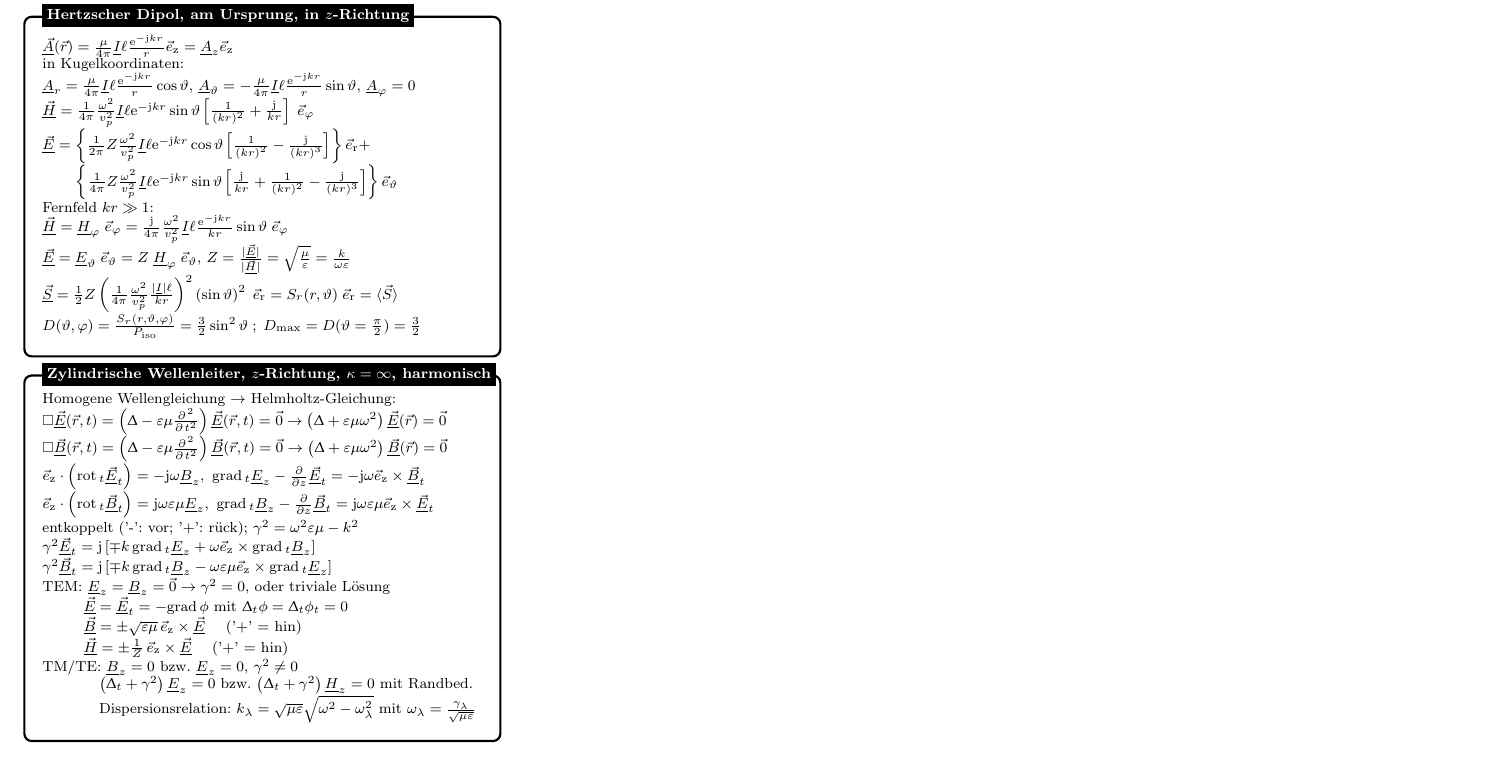
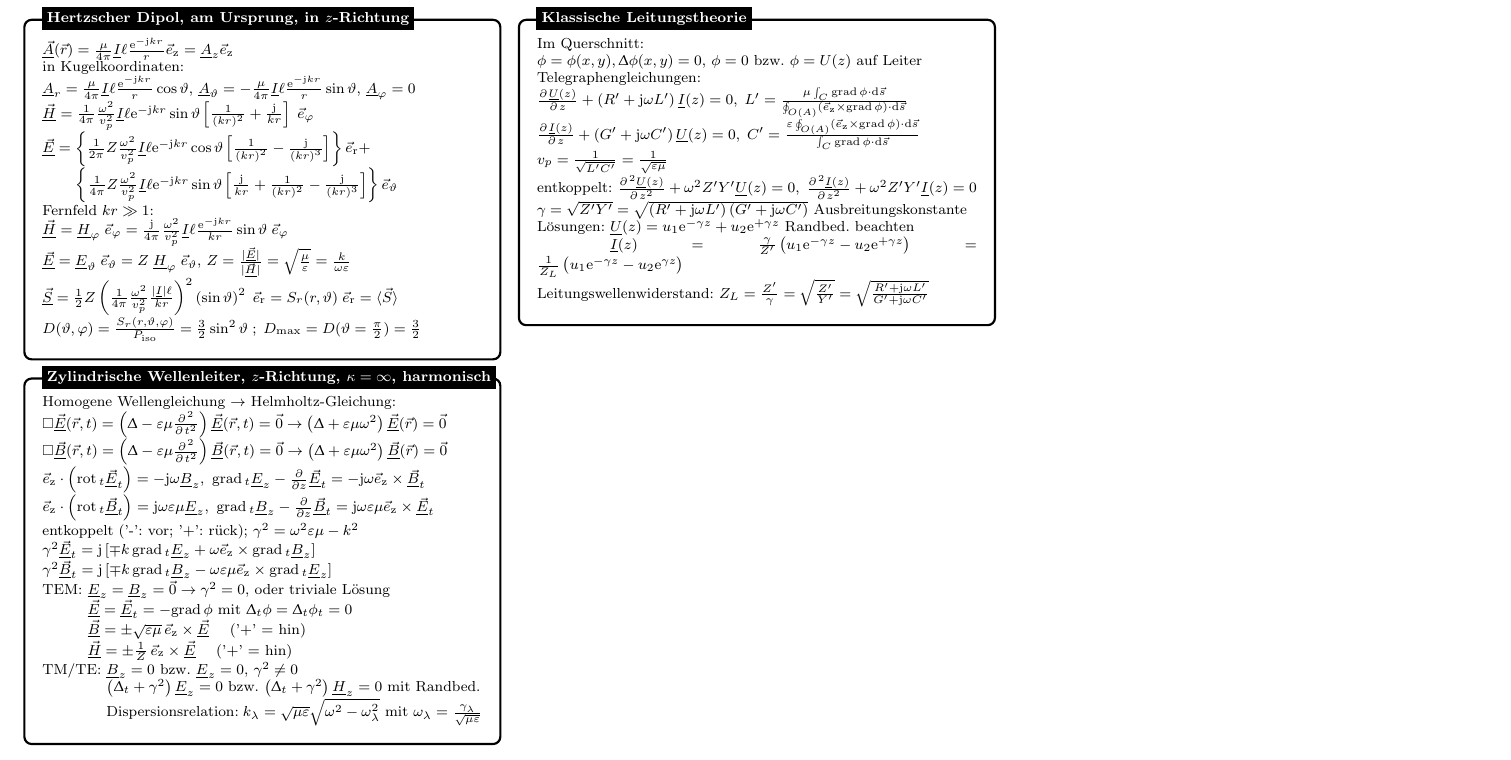
Before and after one commit to hgkdd/tet-formelsammlung, a LaTeX document (tet-formelsammlung.tex): part of page 4 of 4, cut so that both start at the same text. Compiled offline with pdfLaTeX.

Commit message:
bis Leitungstheorie

```diff
--- a/tet-formelsammlung.tex
+++ b/tet-formelsammlung.tex
@@ -939,18 +939,44 @@ $ \magflussd[v](\ortsvektor[v]) = - \frac{\mu}{4\uppi} \oint\limits_{\text{Strom
     $\gamma^2 \efeld[uv]_t = \komplex \left[ \mp \wellenzahl\, \gradient_t \efeld[u]_{z} + \omega  \einheitsvek{z}\times\gradient_t \magflussd[u]_{z}\right]$\\
     $\gamma^2 \magflussd[uv]_t = \komplex \left[ \mp \wellenzahl\, \gradient_t \magflussd[u]_{z} - \omega\varepsilon\mu  \einheitsvek{z}\times\gradient_t \efeld[u]_{z}\right]$\\
     TEM: $\efeld[u]_{z} = \magflussd[u]_{z} = \vec{0}\to \gamma^2=0$, oder triviale Lösung\\
-    \text{\ \ \ \ \ \ \ \ }$\efeld[uv] =\efeld[uv]_t= -\gradient\elpotential$ mit $\laplace_t \elpotential = \laplace_t \elpotential_t = 0$\\
-    \text{\ \ \ \ \ \ \ \ }$ \magflussd[uv] = \pm \sqrt{\varepsilon\mu}\, \einheitsvek{z}\times\efeld[uv] \quad \text{ ('+' = hin)}$\\
-    \text{\ \ \ \ \ \ \ \ }$\magfeld[uv] = \pm \frac{1}{Z}\, \einheitsvek{z}\times\efeld[uv] \quad\text{ ('+' = hin)}$\\
+    \text{\phantom{TEM: }}$\efeld[uv] =\efeld[uv]_t= -\gradient\elpotential$ mit $\laplace_t \elpotential = \laplace_t \elpotential_t = 0$\\
+    \text{\phantom{TEM: }}$ \magflussd[uv] = \pm \sqrt{\varepsilon\mu}\, \einheitsvek{z}\times\efeld[uv] \quad \text{ ('+' = hin)}$\\
+    \text{\phantom{TEM: }}$\magfeld[uv] = \pm \frac{1}{Z}\, \einheitsvek{z}\times\efeld[uv] \quad\text{ ('+' = hin)}$\\
     TM/TE: $\magflussd[u]_z = 0$ bzw. $\efeld[u]_z = 0$, $\gamma^2\ne 0$\\
-    \text{\ \ \ \ \ \ \ \ \ \ \ }$\left(\laplace_t + \gamma^2\right) \efeld[u]_z =  0$ bzw. $\left(\laplace_t + \gamma^2\right) \magfeld[u]_z =  0$ mit Randbed.\\
-    \text{\ \ \ \ \ \ \ \ \ \ \ }Dispersionsrelation: $\wellenzahl_\lambda=\sqrt{\mu\varepsilon}\sqrt{\omega^2-\omega_\lambda^2} \text{ mit } \omega_\lambda=\frac{\gamma_\lambda}{\sqrt{\mu\varepsilon}}$
+    \text{\phantom{TM/TE: }}$\left(\laplace_t + \gamma^2\right) \efeld[u]_z =  0$ bzw. $\left(\laplace_t + \gamma^2\right) \magfeld[u]_z =  0$ mit Randbed.\\
+    \text{\phantom{TM/TE: }}Dispersionsrelation: $\wellenzahl_\lambda=\sqrt{\mu\varepsilon}\sqrt{\omega^2-\omega_\lambda^2} \text{ mit } \omega_\lambda=\frac{\gamma_\lambda}{\sqrt{\mu\varepsilon}}$
   \end{minipage}
 };
 %------------ Zylinderische Wellenleiter Header ---------------------
 \node[allgtitle, right=10pt] at (box.north west) {Zylindrische Wellenleiter, $z$-Richtung, $\kappa = \infty$, harmonisch};
 \end{tikzpicture}
 
+
+\newcolumn
+
+%------------ Klassische Leitungstheorie ---------------
+\begin{tikzpicture}
+\node [allgbox] (box){%
+  \begin{minipage}{0.3\textwidth}
+    Im Querschnitt:\\
+    $\elpotential=\elpotential(x,y), \laplace\elpotential(x,y) = 0, \,\elpotential = 0 \text{ bzw. } \elpotential = \spannung(z) \text{ auf Leiter}$\\
+    Telegraphengleichungen:\\
+    $\frac{\d \spannung[u](z)}{\d z} + \left(R^\prime + \komplex\omega L^\prime\right) \elstrom[u](z)= 0, \; L^\prime = \frac{\mu\int_C\gradient\elpotential \cdot \upd \vec{s}}{\oint_{O(A)} \left(\einheitsvek{z}\times\gradient\elpotential\right) \cdot \upd\vec{s}}$\\
+    $\frac{\d \elstrom[u](z)}{\d z} +\left(G^\prime + \komplex\omega C^\prime\right) \spannung[u](z)  = 0,\; C^\prime = \frac{\varepsilon\oint_{O(A)}\left(\einheitsvek{z}\times \gradient\elpotential\right) \cdot \upd \vec{s}}{\int_C \gradient\elpotential\cdot\upd\vec{s}}$\\
+    $\geschw_p = \frac{1}{\sqrt{L^\prime C^\prime}}=\frac{1}{\sqrt{\varepsilon\mu}}$\\
+    entkoppelt: $ \frac{\d^2 \spannung[u](z)}{\d z^2} + \omega^2 Z^\prime Y^\prime \spannung[u](z) = 0,\; \frac{\d^2 \elstrom[u](z)}{\d z^2} + \omega^2 Z^\prime Y^\prime \elstrom[u](z) = 0 $\\
+    $\gamma = \sqrt{Z^\prime Y^\prime} = \sqrt{\left(R^\prime + \komplex\omega L^\prime\right) \left(G^\prime + \komplex\omega C^\prime\right)} \text{ Ausbreitungskonstante}$\\
+    Lösungen: $\spannung[u](z) = u_1 \euler^{-\gamma z} + u_2 \euler^{+\gamma z}$ Randbed. beachten\\
+    \text{\phantom{Lösungen: }}$\elstrom[u](z) = \frac{\gamma}{Z^\prime} \left( u_1 \euler^{-\gamma z} - u_2 \euler^{+\gamma z}\right) = \frac{1}{Z_L} \left( u_1 \euler^{-\gamma z} - u_2 \euler^{\gamma z}\right)$\\
+    Leitungswellenwiderstand: $Z_L= \frac{Z^\prime}{\gamma} = \sqrt{\frac{Z^\prime}{Y^\prime}} = \sqrt{\frac{R^\prime + \komplex\omega L^\prime}{G^\prime + \komplex\omega C^\prime}}$
+  \end{minipage}
+};
+%------------ Klassische Leitungstheorie Header ---------------------
+\node[allgtitle, right=10pt] at (box.north west) {Klassische Leitungstheorie};
+\end{tikzpicture}
+
+
+
 \end{multicols*}
 
 
```
Also changed, not shown: tet-formelsammlung.pdf.
